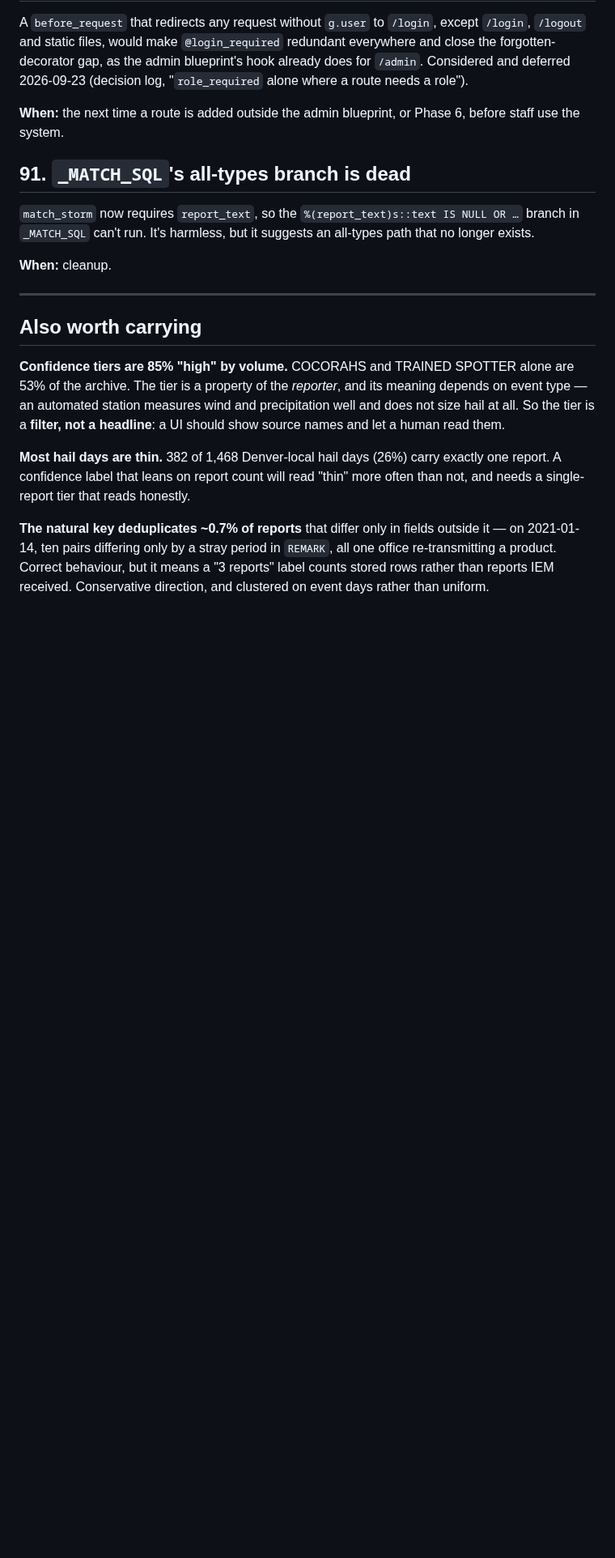
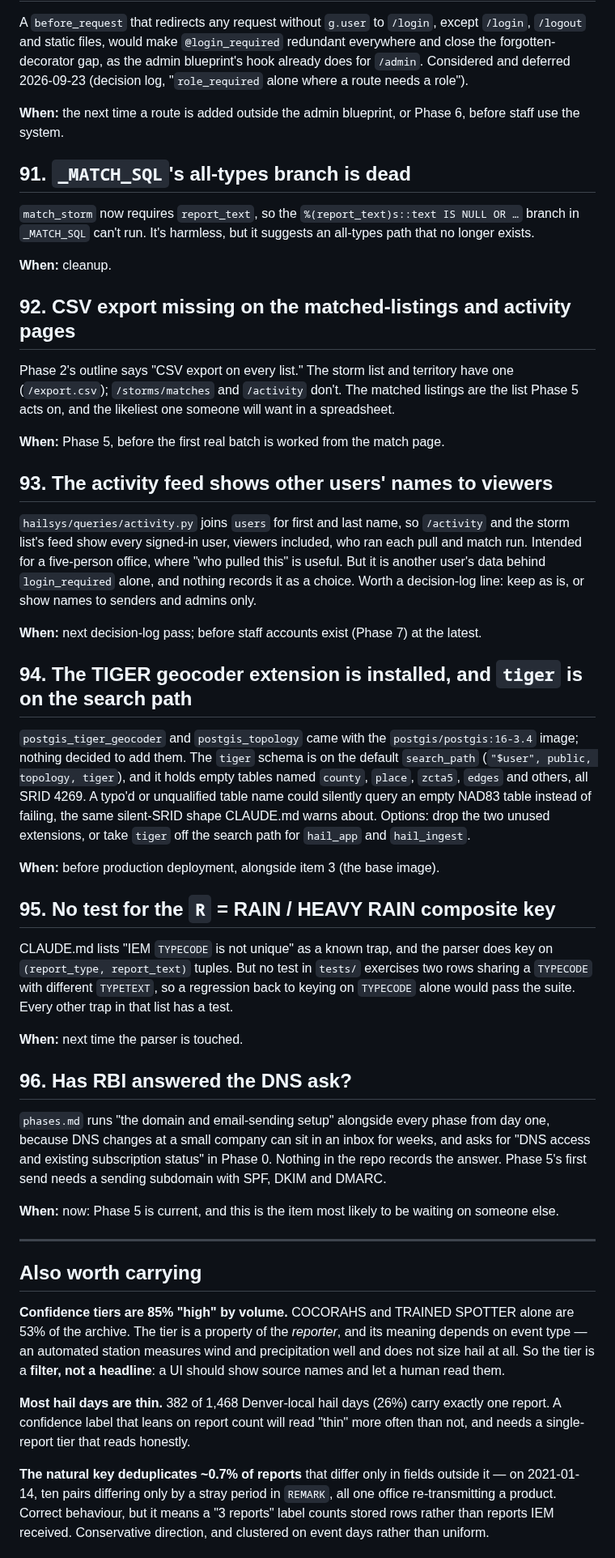
Before and after one commit to justynlarry/Hail-System, a Markdown page: docs/parking-lot.md, the part around one of its changes. Shown at 81% size. Rendered like a GitHub page; blank space fills up the shorter version.

Commit message:
Parking lot: resolve items 14 and 22; add items 92-96
Item 14 (settings table) resolved 2026-09-22 and item 22 (map) resolved
2026-09-16, each pointing at its decision-log entries. New: CSV export
missing on matches and activity (92), activity feed names visible to
viewers (93), TIGER geocoder schema on the search path (94), no test for
the R = RAIN / HEAVY RAIN key (95), and the outstanding DNS ask to RBI (96).

Co-Authored-By: Claude Opus 5.5 <noreply@anthropic.com>

```diff
--- a/docs/parking-lot.md
+++ b/docs/parking-lot.md
@@ -1220,6 +1232,61 @@ harmless, but it suggests an all-types path that no longer exists.
 
 **When:** cleanup.
 
+## 92. CSV export missing on the matched-listings and activity pages
+
+Phase 2's outline says "CSV export on every list." The storm list and
+territory have one (`/export.csv`); `/storms/matches` and `/activity` don't.
+The matched listings are the list Phase 5 acts on, and the likeliest one
+someone will want in a spreadsheet.
+
+**When:** Phase 5, before the first real batch is worked from the match page.
+
+## 93. The activity feed shows other users' names to viewers
+
+`hailsys/queries/activity.py` joins `users` for first and last name, so
+`/activity` and the storm list's feed show every signed-in user, viewers
+included, who ran each pull and match run. Intended for a five-person office,
+where "who pulled this" is useful. But it is another user's data behind
+`login_required` alone, and nothing records it as a choice. Worth a
+decision-log line: keep as is, or show names to senders and admins only.
+
+**When:** next decision-log pass; before staff accounts exist (Phase 7) at
+the latest.
+
+## 94. The TIGER geocoder extension is installed, and `tiger` is on the search path
+
+`postgis_tiger_geocoder` and `postgis_topology` came with the
+`postgis/postgis:16-3.4` image; nothing decided to add them. The `tiger`
+schema is on the default `search_path` (`"$user", public, topology, tiger`),
+and it holds empty tables named `county`, `place`, `zcta5`, `edges` and
+others, all SRID 4269. A typo'd or unqualified table name could silently
+query an empty NAD83 table instead of failing, the same silent-SRID shape
+CLAUDE.md warns about. Options: drop the two unused extensions, or take
+`tiger` off the search path for `hail_app` and `hail_ingest`.
+
+**When:** before production deployment, alongside item 3 (the base image).
+
+## 95. No test for the `R` = RAIN / HEAVY RAIN composite key
+
+CLAUDE.md lists "IEM `TYPECODE` is not unique" as a known trap, and the parser
+does key on `(report_type, report_text)` tuples. But no test in `tests/`
+exercises two rows sharing a `TYPECODE` with different `TYPETEXT`, so a
+regression back to keying on `TYPECODE` alone would pass the suite. Every
+other trap in that list has a test.
+
+**When:** next time the parser is touched.
+
+## 96. Has RBI answered the DNS ask?
+
+`phases.md` runs "the domain and email-sending setup" alongside every phase
+from day one, because DNS changes at a small company can sit in an inbox for
+weeks, and asks for "DNS access and existing subscription status" in
+Phase 0. Nothing in the repo records the answer. Phase 5's first send needs a
+sending subdomain with SPF, DKIM and DMARC.
+
+**When:** now: Phase 5 is current, and this is the item most likely to be
+waiting on someone else.
+
 ---
 
 ## Also worth carrying
```
Also changed, not shown: other parts of docs/parking-lot.md (+12 -0 lines).
